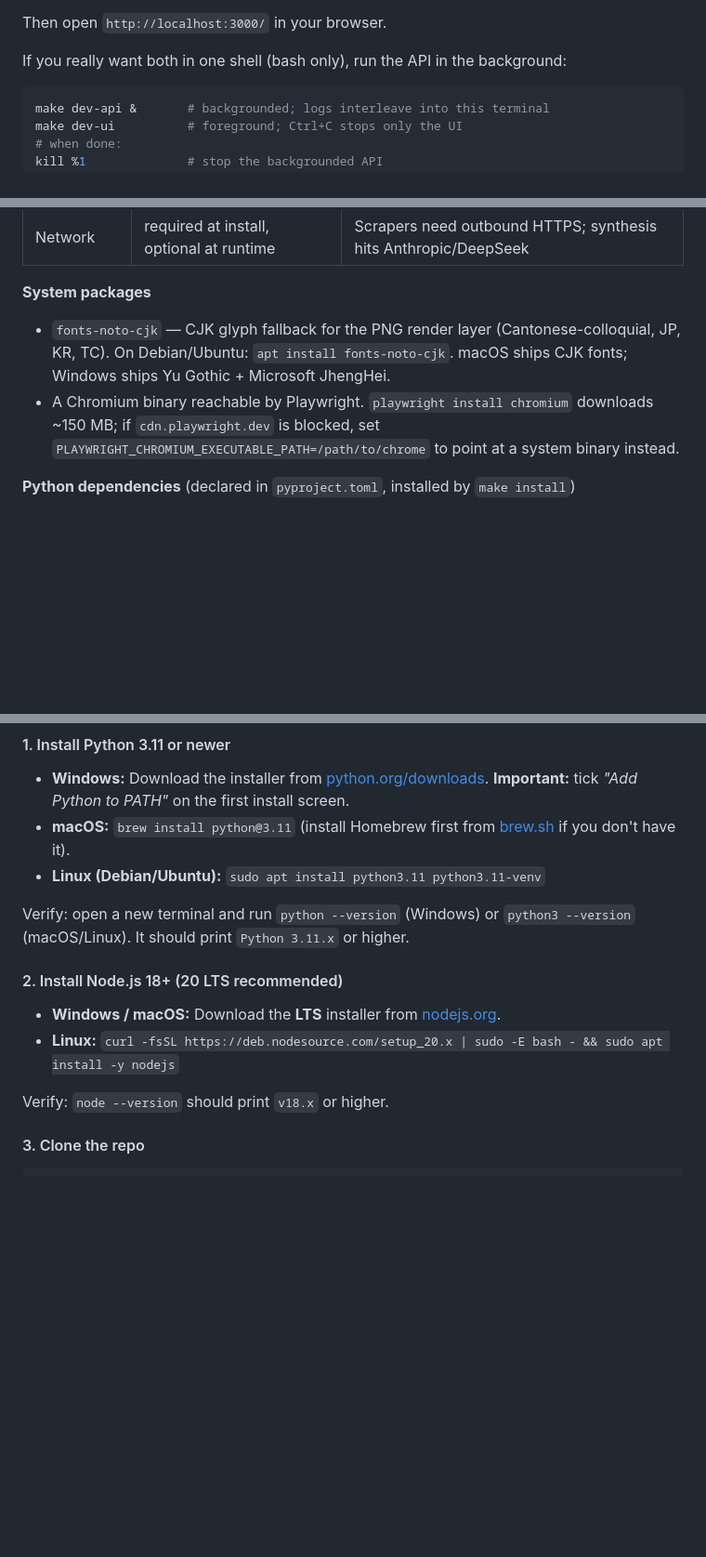
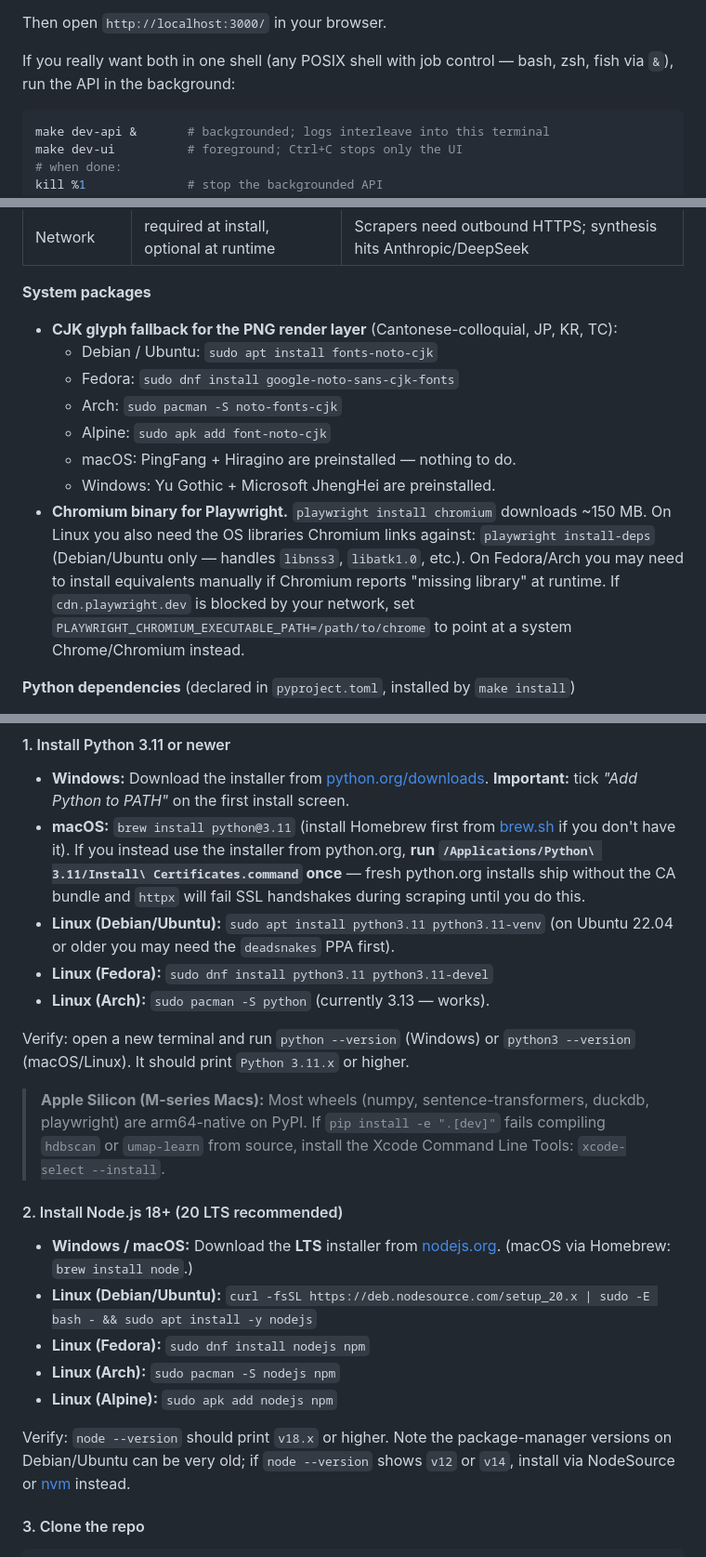
Before and after one commit to Derek2352/Market-Analysis, a Markdown page: README.md, 3 parts joined by grey strips. Shown at 93% size. GitHub-like rendering; blank space fills up the shorter version.

Commit message:
docs: cover macOS/Linux setup gaps (distros, SSL, Apple Silicon, inotify)
Audit pass for macOS/Linux specifically — no code bugs surfaced, but
several README gaps that bite real users:

- fonts-noto-cjk only documented for Debian/Ubuntu; add Fedora, Arch,
  Alpine equivalents, and note that macOS/Windows ship CJK fonts.
- Node.js install only covered apt+NodeSource; add dnf/pacman/apk lines
  and a warning that distro-packaged node can be too old.
- macOS python.org installs ship without certifi — add a one-liner
  pointing users at Install Certificates.command before the first
  scrape SSL handshake fails.
- Apple Silicon: hdbscan/umap-learn can fall back to a from-source
  build; document xcode-select --install.
- Add 'source .venv/bin/activate' step after make install so `mkt`
  resolves on PATH without surprise.
- Playwright install-deps note for Linux Chromium system libraries.
- Relax 'bash only' caveat on the background-job snippet — zsh has the
  same syntax.

Troubleshooting table grows by 6 rows (mkt not found, SSL on macOS,
Apple Silicon wheel build, Chromium libs on Linux, missing CJK glyphs,
Next.js inotify watch limit).

https://claude.ai/code/session_0118j7XQR5uauL2GMuVZjnjj

````diff
--- a/README.md
+++ b/README.md
@@ -115,7 +115,7 @@ If PowerShell blocks `Activate.ps1`, run once: `Set-ExecutionPolicy -Scope Curre
 
 Then open `http://localhost:3000/` in your browser.
 
-If you really want both in one shell (bash only), run the API in the background:
+If you really want both in one shell (any POSIX shell with job control — bash, zsh, fish via `&`), run the API in the background:
 
 ```bash
 make dev-api &       # backgrounded; logs interleave into this terminal
@@ -148,8 +148,14 @@ On Windows, if you'd rather not juggle terminals at all, build the `.exe` launch
 
 **System packages**
 
-- `fonts-noto-cjk` — CJK glyph fallback for the PNG render layer (Cantonese-colloquial, JP, KR, TC). On Debian/Ubuntu: `apt install fonts-noto-cjk`. macOS ships CJK fonts; Windows ships Yu Gothic + Microsoft JhengHei.
-- A Chromium binary reachable by Playwright. `playwright install chromium` downloads ~150 MB; if `cdn.playwright.dev` is blocked, set `PLAYWRIGHT_CHROMIUM_EXECUTABLE_PATH=/path/to/chrome` to point at a system binary instead.
+- **CJK glyph fallback for the PNG render layer** (Cantonese-colloquial, JP, KR, TC):
+  - Debian / Ubuntu: `sudo apt install fonts-noto-cjk`
+  - Fedora: `sudo dnf install google-noto-sans-cjk-fonts`
+  - Arch: `sudo pacman -S noto-fonts-cjk`
+  - Alpine: `sudo apk add font-noto-cjk`
+  - macOS: PingFang + Hiragino are preinstalled — nothing to do.
+  - Windows: Yu Gothic + Microsoft JhengHei are preinstalled.
+- **Chromium binary for Playwright.** `playwright install chromium` downloads ~150 MB. On Linux you also need the OS libraries Chromium links against: `playwright install-deps` (Debian/Ubuntu only — handles `libnss3`, `libatk1.0`, etc.). On Fedora/Arch you may need to install equivalents manually if Chromium reports "missing library" at runtime. If `cdn.playwright.dev` is blocked by your network, set `PLAYWRIGHT_CHROMIUM_EXECUTABLE_PATH=/path/to/chrome` to point at a system Chrome/Chromium instead.
 
 **Python dependencies** (declared in `pyproject.toml`, installed by `make install`)
 
@@ -175,17 +181,24 @@ If you already have Python 3.11+ and Node 18+ on your `PATH`, skip to step 3.
 #### 1. Install Python 3.11 or newer
 
 - **Windows:** Download the installer from [python.org/downloads](https://www.python.org/downloads/). **Important:** tick *"Add Python to PATH"* on the first install screen.
-- **macOS:** `brew install python@3.11` (install Homebrew first from [brew.sh](https://brew.sh) if you don't have it).
-- **Linux (Debian/Ubuntu):** `sudo apt install python3.11 python3.11-venv`
+- **macOS:** `brew install python@3.11` (install Homebrew first from [brew.sh](https://brew.sh) if you don't have it). If you instead use the installer from python.org, **run `/Applications/Python\ 3.11/Install\ Certificates.command` once** — fresh python.org installs ship without the CA bundle and `httpx` will fail SSL handshakes during scraping until you do this.
+- **Linux (Debian/Ubuntu):** `sudo apt install python3.11 python3.11-venv` (on Ubuntu 22.04 or older you may need the `deadsnakes` PPA first).
+- **Linux (Fedora):** `sudo dnf install python3.11 python3.11-devel`
+- **Linux (Arch):** `sudo pacman -S python` (currently 3.13 — works).
 
 Verify: open a new terminal and run `python --version` (Windows) or `python3 --version` (macOS/Linux). It should print `Python 3.11.x` or higher.
 
+> **Apple Silicon (M-series Macs):** Most wheels (numpy, sentence-transformers, duckdb, playwright) are arm64-native on PyPI. If `pip install -e ".[dev]"` fails compiling `hdbscan` or `umap-learn` from source, install the Xcode Command Line Tools: `xcode-select --install`.
+
 #### 2. Install Node.js 18+ (20 LTS recommended)
 
-- **Windows / macOS:** Download the **LTS** installer from [nodejs.org](https://nodejs.org/).
-- **Linux:** `curl -fsSL https://deb.nodesource.com/setup_20.x | sudo -E bash - && sudo apt install -y nodejs`
+- **Windows / macOS:** Download the **LTS** installer from [nodejs.org](https://nodejs.org/). (macOS via Homebrew: `brew install node`.)
+- **Linux (Debian/Ubuntu):** `curl -fsSL https://deb.nodesource.com/setup_20.x | sudo -E bash - && sudo apt install -y nodejs`
+- **Linux (Fedora):** `sudo dnf install nodejs npm`
+- **Linux (Arch):** `sudo pacman -S nodejs npm`
+- **Linux (Alpine):** `sudo apk add nodejs npm`
 
-Verify: `node --version` should print `v18.x` or higher.
+Verify: `node --version` should print `v18.x` or higher. Note the package-manager versions on Debian/Ubuntu can be very old; if `node --version` shows `v12` or `v14`, install via NodeSource or [nvm](https://github.com/nvm-sh/nvm) instead.
 
 #### 3. Clone the repo
 
````
Also changed, not shown: other parts of README.md (+9 -0 lines).
